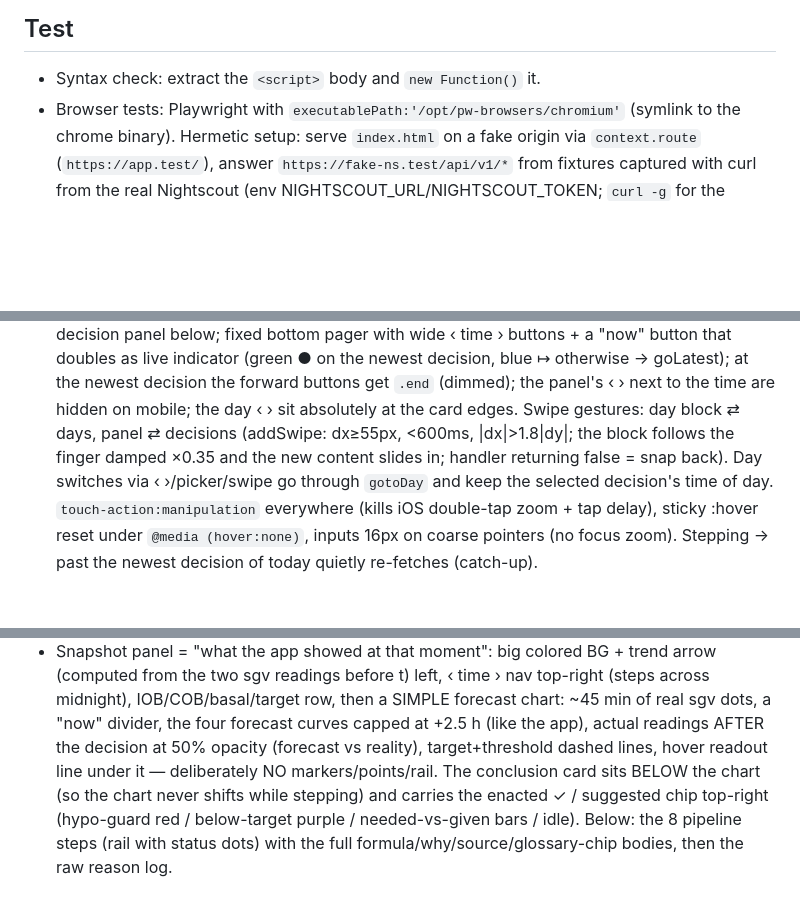
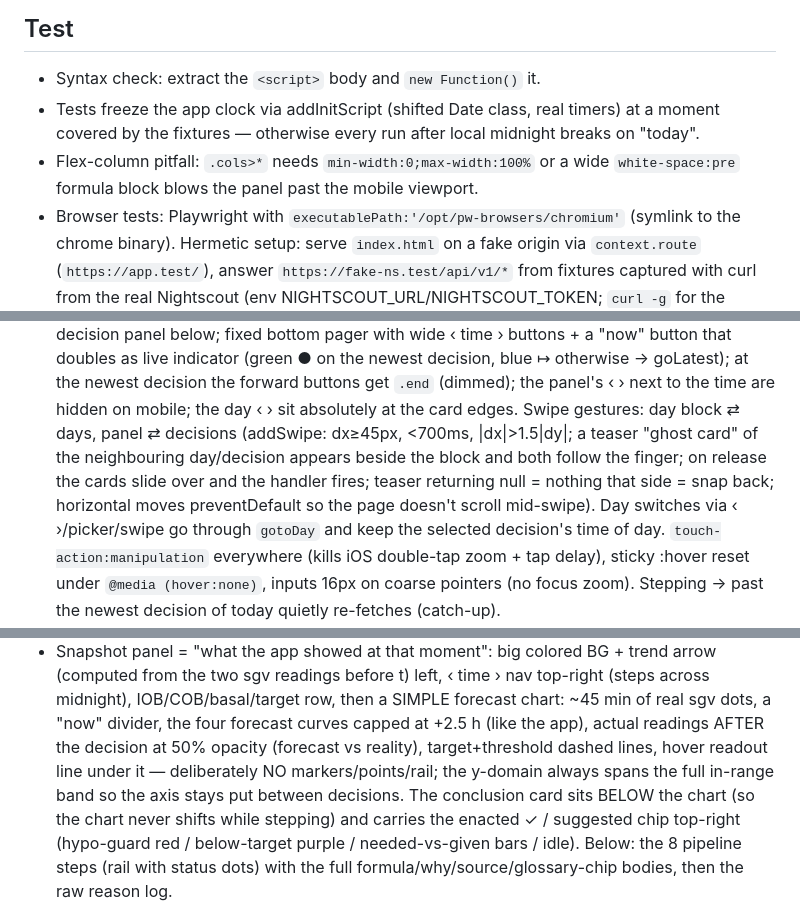
Before and after one commit to tlray/trio-inspector, a Markdown page: CLAUDE.md, 3 parts joined by grey strips. Rendered like a GitHub page; blank space fills up the shorter version.

Commit message:
Document the card-swipe teaser, frozen-clock tests and flex overflow pitfall
Co-Authored-By: Claude Fable 5 <noreply@anthropic.com>
Claude-Session: https://claude.ai/code/session_01KSCT44cPKfAx982y6S5r9f

```diff
--- a/CLAUDE.md
+++ b/CLAUDE.md
@@ -16,6 +16,10 @@ own Nightscout site. Fully rewritten July 2026 (clean "design" redesign).
 
 ## Test
 - Syntax check: extract the `<script>` body and `new Function()` it.
+- Tests freeze the app clock via addInitScript (shifted Date class, real timers) at a moment
+  covered by the fixtures — otherwise every run after local midnight breaks on "today".
+- Flex-column pitfall: `.cols>*` needs `min-width:0;max-width:100%` or a wide `white-space:pre`
+  formula block blows the panel past the mobile viewport.
 - Browser tests: Playwright with `executablePath:'/opt/pw-browsers/chromium'` (symlink to the
   chrome binary). Hermetic setup: serve `index.html` on a fake origin via `context.route`
   (`https://app.test/`), answer `https://fake-ns.test/api/v1/*` from fixtures captured with
@@ -46,8 +50,10 @@ own Nightscout site. Fully rewritten July 2026 (clean "design" redesign).
   (green ● on the newest decision, blue ↦ otherwise → goLatest); at the newest decision
   the forward buttons get `.end` (dimmed); the panel's ‹ › next to the time are hidden on
   mobile; the day ‹ › sit absolutely at the card edges. Swipe gestures: day block ⇄ days,
-  panel ⇄ decisions (addSwipe: dx≥55px, <600ms, |dx|>1.8|dy|; the block follows the finger
-  damped ×0.35 and the new content slides in; handler returning false = snap back).
+  panel ⇄ decisions (addSwipe: dx≥45px, <700ms, |dx|>1.5|dy|; a teaser "ghost card" of the
+  neighbouring day/decision appears beside the block and both follow the finger; on release
+  the cards slide over and the handler fires; teaser returning null = nothing that side =
+  snap back; horizontal moves preventDefault so the page doesn't scroll mid-swipe).
   Day switches via ‹ ›/picker/swipe go through `gotoDay` and keep the selected decision's
   time of day. `touch-action:manipulation` everywhere
   (kills iOS double-tap zoom + tap delay), sticky :hover reset under `@media (hover:none)`,
@@ -70,7 +76,7 @@ own Nightscout site. Fully rewritten July 2026 (clean "design" redesign).
   midnight), IOB/COB/basal/target row, then a SIMPLE forecast chart: ~45 min of real sgv
   dots, a "now" divider, the four forecast curves capped at +2.5 h (like the app), actual
   readings AFTER the decision at 50% opacity (forecast vs reality), target+threshold
-  dashed lines, hover readout line under it — deliberately NO markers/points/rail. The
+  dashed lines, hover readout line under it — deliberately NO markers/points/rail; the y-domain always spans the full in-range band so the axis stays put between decisions. The
   conclusion card sits BELOW the chart (so the chart never shifts while stepping) and
   carries the enacted ✓ / suggested chip top-right (hypo-guard red / below-target purple /
   needed-vs-given bars / idle). Below: the 8 pipeline steps (rail with status dots) with
```
